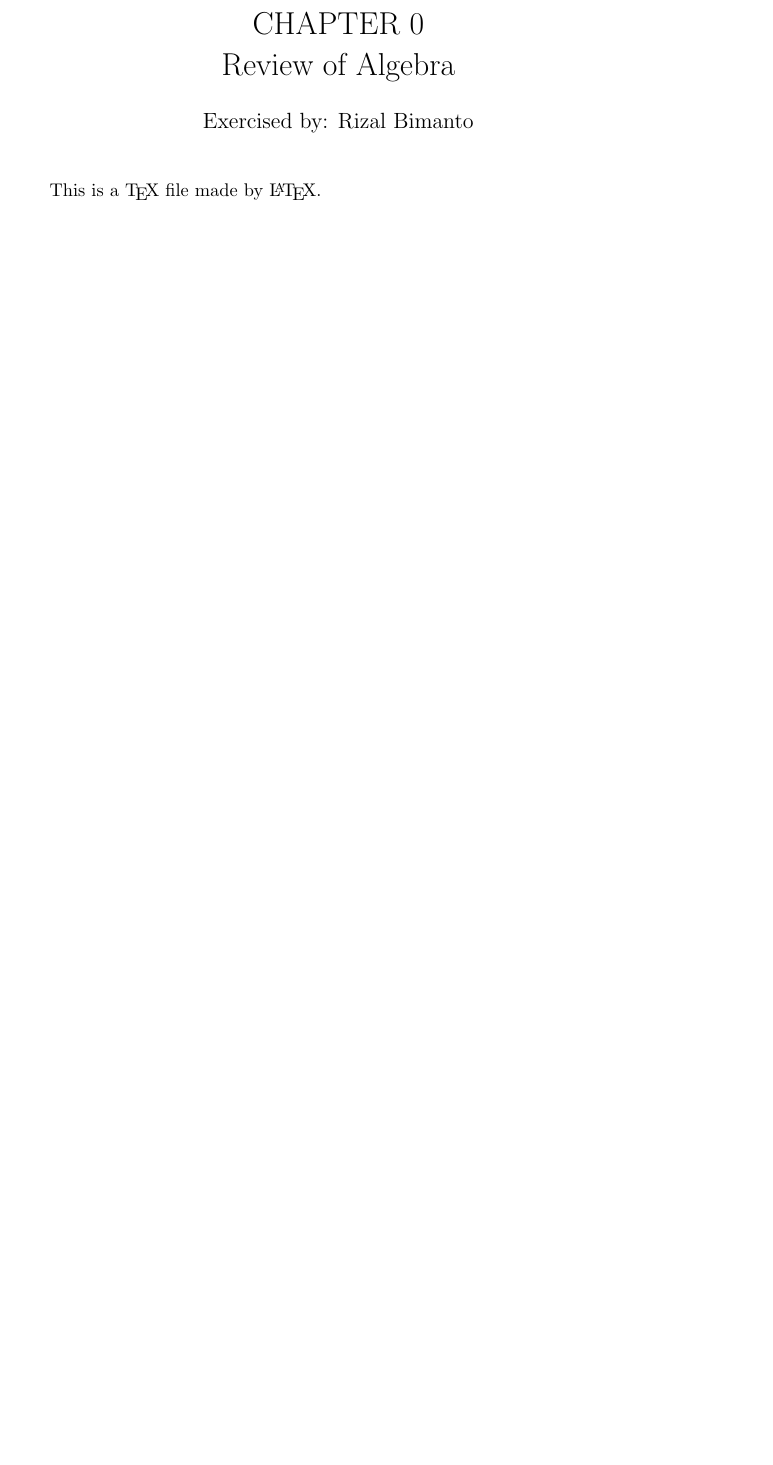
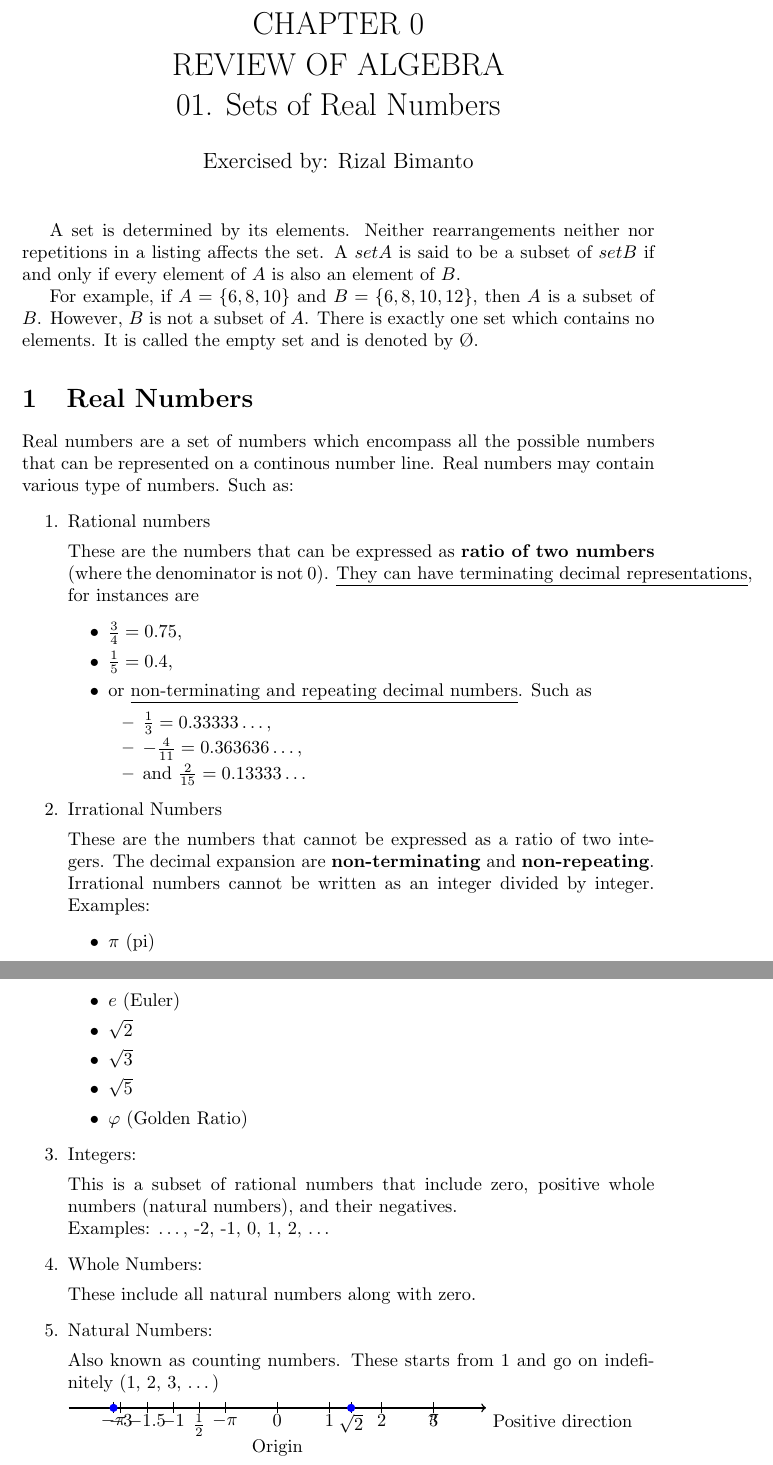
Before and after one commit to bimonestle/00_PreCalculus, a LaTeX document (00. Review of Algebra/01. Sets of Real Numbers/main.tex): part of the page before the commit and two parts of pages 1 and 2 of 2 after it, the two joined at a grey line, cut so that both start at the same text, the shorter picture padded with empty space. Compiled offline with pdfLaTeX.

Commit message:
summary of real numbers

```diff
--- a/00. Review of Algebra/01. Sets of Real Numbers/main.tex
+++ b/00. Review of Algebra/01. Sets of Real Numbers/main.tex
@@ -1,12 +1,93 @@
 \documentclass{article}
 
 \usepackage{amsmath}
+\usepackage{tikz}
 
-\title{CHAPTER 0\\Review of Algebra}
+\title{CHAPTER 0\\
+REVIEW OF ALGEBRA\\
+01. Sets of Real Numbers
+}
 \author{Exercised by: Rizal Bimanto}
 \date{}
 
 \begin{document}
 \maketitle
-This is a \TeX\ file made by \LaTeX.
+A set is determined by its elements.
+Neither rearrangements neither nor repetitions in a listing affects the set.
+A $set A$ is said to be a subset of $set B$ if and only if
+every element of $A$ is also an element of $B$.\par
+
+For example, if $A = \left\{ 6, 8, 10 \right\}$ and $B = \left\{ 6, 8, 10, 12 \right\}$,
+then $A$ is a subset of $B$. However, $B$ is not a subset of $A$.
+There is exactly one set which contains no elements.
+It is called the empty set and is denoted by Ø.\par
+
+\section{Real Numbers}
+Real numbers are a set of numbers which encompass all the possible
+numbers that can be represented on a continous number line.
+Real numbers may contain various type of numbers. Such as:
+\begin{enumerate}
+
+    \item Rational numbers \par
+    These are the numbers that can be expressed as
+    \textbf{ratio of two numbers} (where the denominator is not 0).
+    \underline{They can have terminating decimal representations},
+    for instances are
+    \begin{itemize}
+        \item $\frac{3}{4} = 0.75$,
+        \item $\frac{1}{5} = 0.4$,
+        \item or \underline{non-terminating and repeating decimal numbers}.
+        Such as
+        \begin{itemize}
+            \item $\frac{1}{3} = 0.33333\dots$,
+            \item $- \frac{4}{11} = 0.363636\dots$,
+            \item and $\frac{2}{15} = 0.13333\dots$
+        \end{itemize}
+    \end{itemize}
+
+    \item Irrational Numbers \par
+    These are the numbers that cannot be expressed as a ratio of two integers.
+    The decimal expansion are \textbf{non-terminating} and \textbf{non-repeating}.
+    Irrational numbers cannot be written as an integer divided by integer.
+    Examples:
+    \begin{itemize}
+        \item $\pi$ (pi)
+        \item $e$ (Euler)
+        \item $\sqrt{2}$
+        \item $\sqrt{3}$
+        \item $\sqrt{5}$
+        \item $\varphi$ (Golden Ratio)
+    \end{itemize}
+
+    \item Integers: \par
+    This is a subset of rational numbers that include zero,
+    positive whole numbers (natural numbers), and their negatives. \\
+    Examples: \dots, -2, -1, 0, 1, 2, \dots
+
+    \item Whole Numbers: \par
+    These include all natural numbers along with zero.
+
+    \item Natural Numbers: \par
+    Also known as counting numbers. These starts from 1 and go on indefinitely
+    (1, 2, 3, \dots) \par
+
+    \begin{tikzpicture}
+        % Draw the main line
+        \draw[thick, ->] (-4,0) -- (4,0) node[anchor=north west] {Positive direction};
+
+        % Draw ticks and labels below the line
+        \foreach \x/\xtext in {-3.14/-\pi/below, -3/-3/above, -2.5/-1.5/above, -2/-1/above, -1.5/\frac{1}{2}/below, -1/-\pi/below, 0/0, 1/1/above, 1.4142/\sqrt{2}, 2/2, 3/\pi, 3/3}
+        {
+            \draw[shift={(\x,0)}] (0pt,3pt) -- (0pt,-3pt);
+            \node[below] at (\x, 0) {$\xtext$};
+        }
+
+        % Add origin label
+        \node[align=center, below] at (0, -0.5) {Origin};
+
+        % Adding bullet points at specified positions
+        \foreach \x in {-3.14, 1.4142}
+        \filldraw[blue] (\x,0) circle (2pt); % You can change the color and size of the circle
+    \end{tikzpicture}
+\end{enumerate}
 \end{document}
```
Also changed, not shown: 00. Review of Algebra/01. Sets of Real Numbers/main.pdf.
